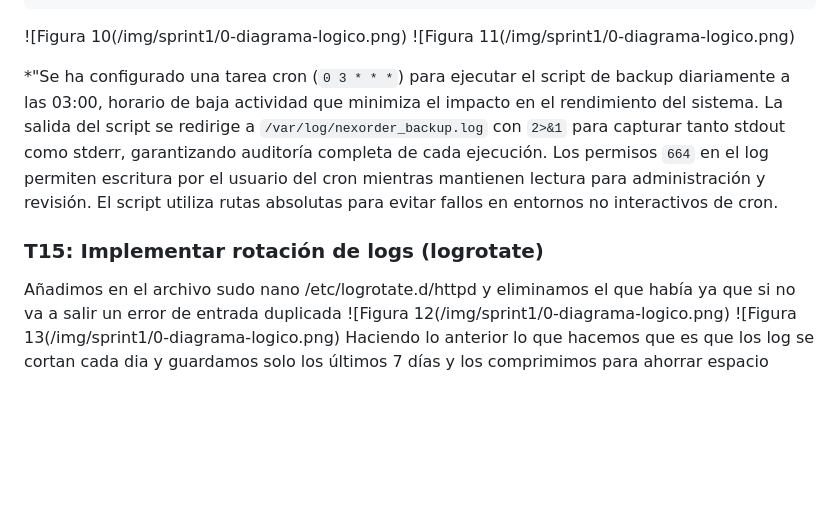
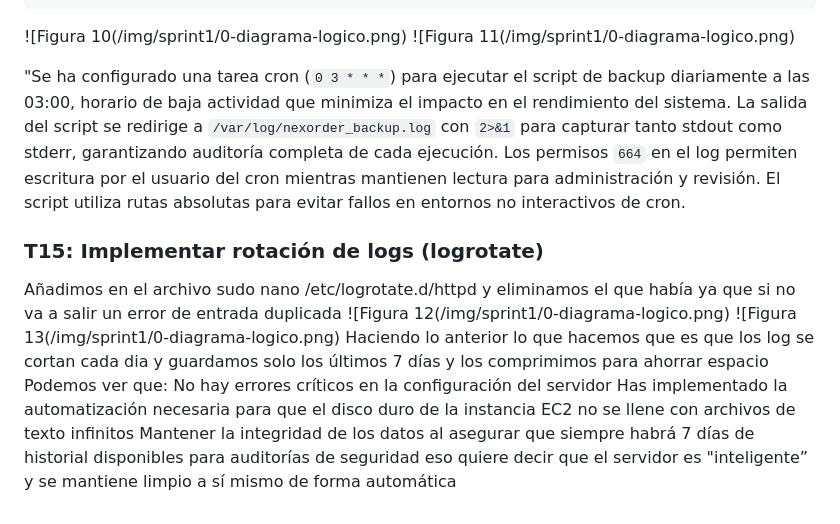
Before and after one commit to ITB2526-TrishanMizhquiri/PF_NexOrder_VictorSerrano_TrishanMizhquiri_G09, a Markdown page: docs/infa_sprint3.md, the part around the change. GitHub-like rendering; blank space fills up the shorter version.

```diff
--- a/docs/infa_sprint3.md
+++ b/docs/infa_sprint3.md
@@ -198,10 +198,15 @@ crontab -e
 ![Figura 10(/img/sprint1/0-diagrama-logico.png)
 ![Figura 11(/img/sprint1/0-diagrama-logico.png)
 
-*"Se ha configurado una tarea cron (`0 3 * * *`) para ejecutar el script de backup diariamente a las 03:00, horario de baja actividad que minimiza el impacto en el rendimiento del sistema. La salida del script se redirige a `/var/log/nexorder_backup.log` con `2>&1` para capturar tanto stdout como stderr, garantizando auditoría completa de cada ejecución. Los permisos `664` en el log permiten escritura por el usuario del cron mientras mantienen lectura para administración y revisión. El script utiliza rutas absolutas para evitar fallos en entornos no interactivos de cron.
+"Se ha configurado una tarea cron (`0 3 * * *`) para ejecutar el script de backup diariamente a las 03:00, horario de baja actividad que minimiza el impacto en el rendimiento del sistema. La salida del script se redirige a `/var/log/nexorder_backup.log` con `2>&1` para capturar tanto stdout como stderr, garantizando auditoría completa de cada ejecución. Los permisos `664` en el log permiten escritura por el usuario del cron mientras mantienen lectura para administración y revisión. El script utiliza rutas absolutas para evitar fallos en entornos no interactivos de cron.
 
 ### T15: Implementar rotación de logs (logrotate)
 Añadimos en el archivo sudo nano /etc/logrotate.d/httpd  y eliminamos el que había ya que si no va a salir un error de entrada duplicada
 ![Figura 12(/img/sprint1/0-diagrama-logico.png)
 ![Figura 13(/img/sprint1/0-diagrama-logico.png)
 Haciendo lo anterior lo que hacemos que es que los log se cortan cada dia y guardamos solo los últimos 7 días y los comprimimos para ahorrar espacio
+Podemos ver que:
+No hay errores críticos en la configuración del servidor
+Has implementado la automatización necesaria para que el disco duro de la instancia EC2 no se llene con archivos de texto infinitos
+Mantener la integridad de los datos al asegurar que siempre habrá 7 días de historial disponibles para auditorías de seguridad
+eso quiere decir que el servidor es "inteligente” y se mantiene limpio a sí mismo de forma automática
```
